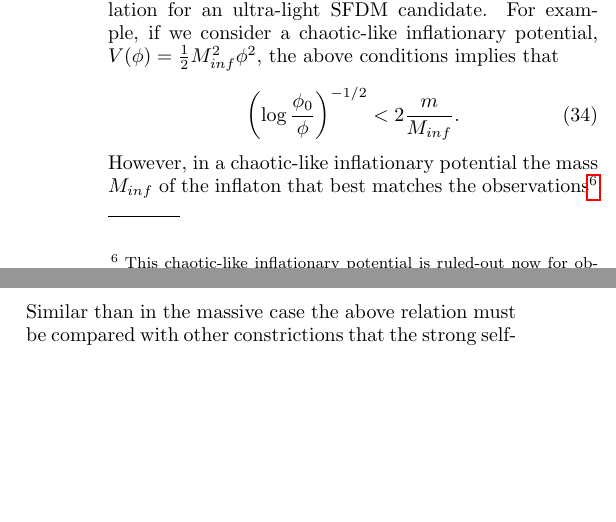
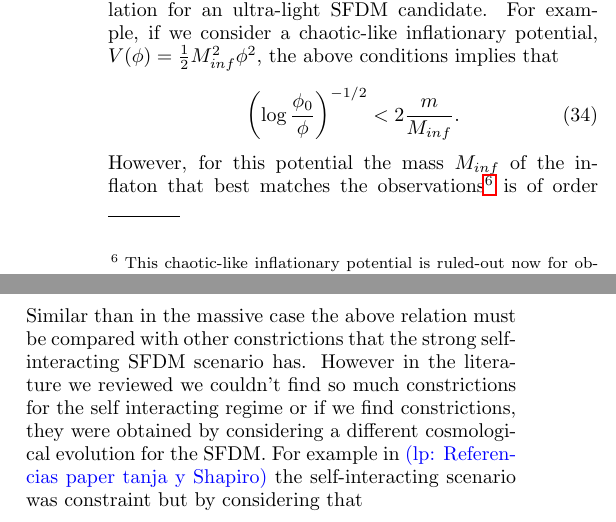
Before and after one commit to LuisPaAl/Constraints-in-two-field-inflationary-models, a LaTeX paper (main_3.tex): two parts of the columns of page 8 of 11, joined at a grey line, cut so that both start at the same text, the shorter picture padded with empty space. Compiled offline with pdfLaTeX.

Commit message:
Actualizando

```diff
--- a/main_3.tex
+++ b/main_3.tex
@@ -579,7 +579,7 @@ the above conditions implies that
 \left(\log\frac{\phi_0}{\phi}\right)^{-1/2}<2\frac{m}{M_{inf}}.
 \end{equation}
 %
-However, in a chaotic-like inflationary potential the mass $M_{inf}$ of the inflaton
+However, for this potential the mass $M_{inf}$ of the inflaton
 that best matches the observations\footnote{This chaotic-like inflationary potential is
 ruled-out now for observations, however we use it as an example in order to obtain
 general constraints for our models.} is of order $M_{inf}\sim 10^{12} GeV$ \cite{Liddle}.
@@ -628,7 +628,9 @@ r<\frac{1.172\times 10^{-4}}{7^{1/3}f^2(\sigma)}\left[\frac{2
 \left(\frac{m}{10^{-22}eV}\right)^{3/2}}{\left(\frac{\lambda}{10^{-96}}\right)}\right]^{1/2}.
 \end{equation}
 %
-Similar than in the massive case the above relation must be compared with other constrictions that the strong self-interacting SFDM scenario has. Testing the model at galactic levels by assuming that its ground state
+Similar than in the massive case the above relation must be compared with other constrictions that the strong self-interacting SFDM scenario has. However in the literature we reviewed we couldn't find so much constrictions for the self interacting regime or if we find constrictions, they were obtained by considering a different cosmological evolution for the SFDM. For example in \lp{Referencias paper tanja y Shapiro} the self-interacting scenario was constraint but by considering that
+
+Testing the model at galactic levels by assuming that its ground state
 corresponds with the minimum galaxy halo (Fornax) \cite{SFphi42} it is possible to constraint the ratio $\lambda/m^2$.
 If we use observations coming from the Bullet Cluster \cite{bullet} it is possible to set each of the free parameters of the model \jav{no entendi}\lp{Quiero decir que con FORNAX se obtiene el radio entre $\lambda$ y $m$ y con bullet cluster se fijan los valores que $m$ y $\lambda$ deben tene}.
 In \cite{SFphi42} it was obtained that for a strong self-interacting SFDM model we have
```
Also changed, not shown: main_3.pdf.
